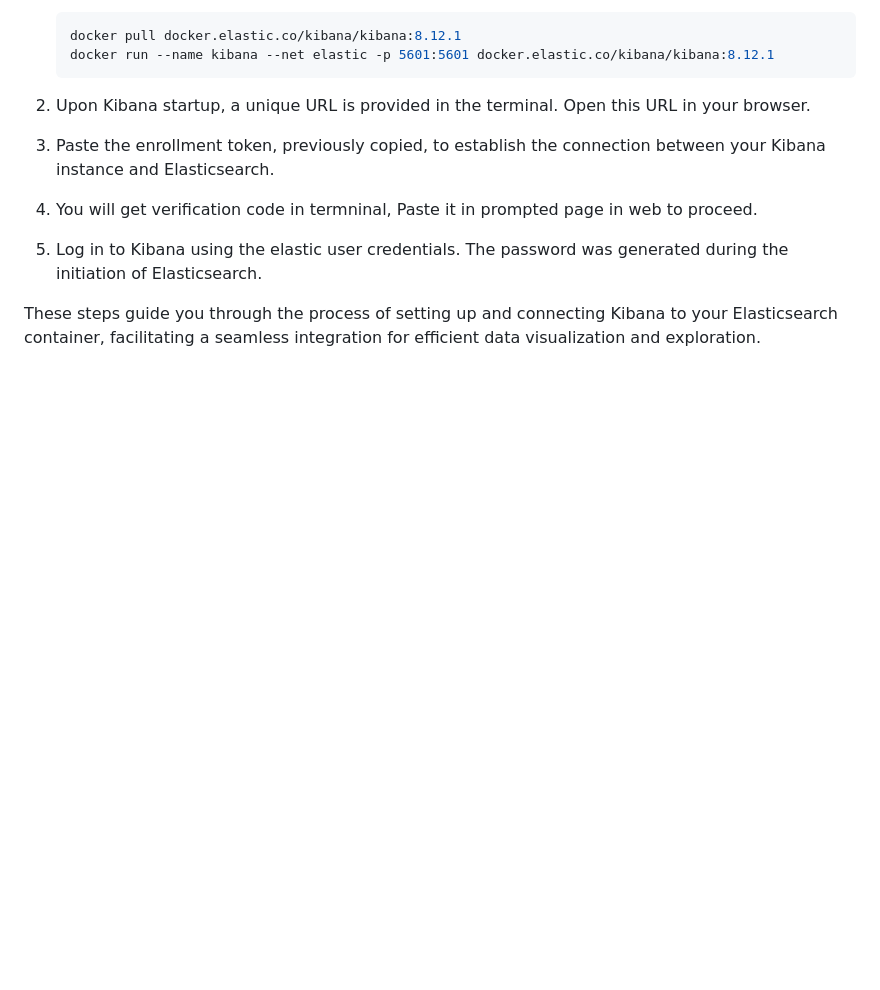
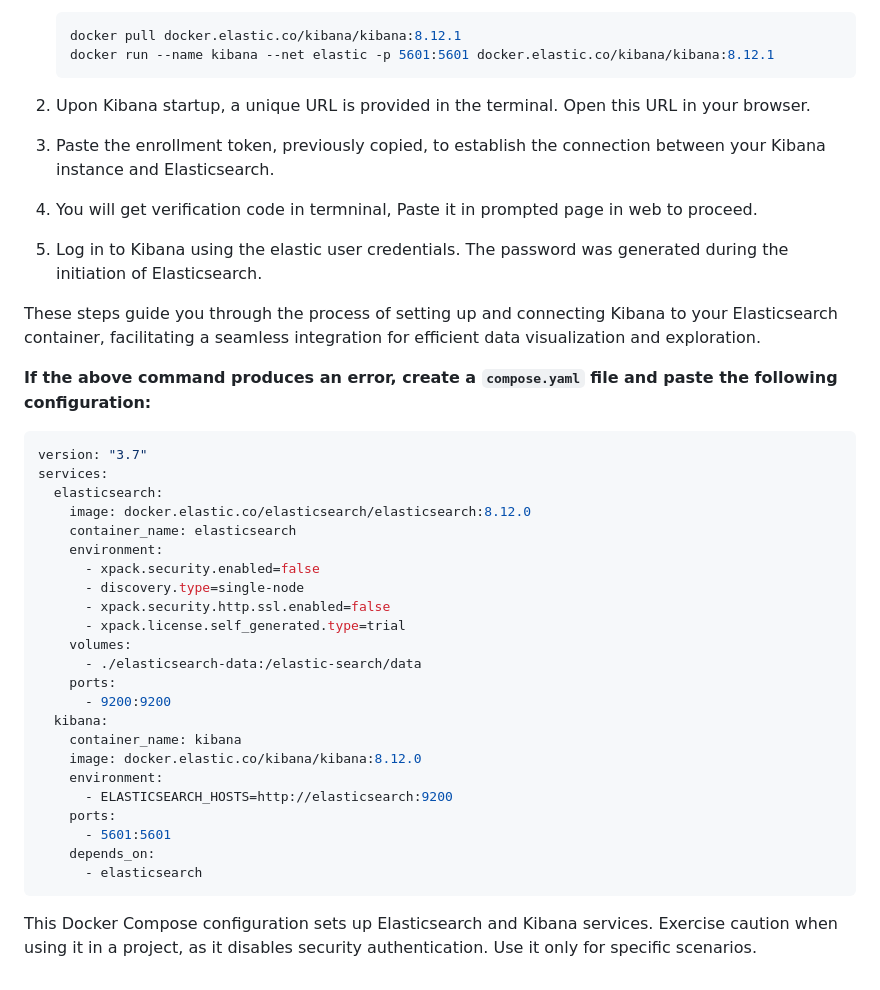
Before and after one commit to realsanjeev/tutorial-git, a Markdown page: Elastic Search/README.md, the part around the change. Rendered like a GitHub page; blank space fills up the shorter version.

````diff
--- a/Elastic Search/README.md
+++ b/Elastic Search/README.md
@@ -85,3 +85,32 @@ Kibana serves as an open-source tool for data visualization and exploration, pur
 5. Log in to Kibana using the elastic user credentials. The password was generated during the initiation of Elasticsearch.
 
 These steps guide you through the process of setting up and connecting Kibana to your Elasticsearch container, facilitating a seamless integration for efficient data visualization and exploration.
+
+**If the above command produces an error, create a `compose.yaml` file and paste the following configuration:**
+
+```yaml
+version: "3.7"
+services:
+  elasticsearch:
+    image: docker.elastic.co/elasticsearch/elasticsearch:8.12.0
+    container_name: elasticsearch
+    environment:
+      - xpack.security.enabled=false
+      - discovery.type=single-node
+      - xpack.security.http.ssl.enabled=false
+      - xpack.license.self_generated.type=trial
+    volumes:
+      - ./elasticsearch-data:/elastic-search/data
+    ports:
+      - 9200:9200
+  kibana:
+    container_name: kibana
+    image: docker.elastic.co/kibana/kibana:8.12.0
+    environment:
+      - ELASTICSEARCH_HOSTS=http://elasticsearch:9200
+    ports:
+      - 5601:5601
+    depends_on:
+      - elasticsearch
+```
+This Docker Compose configuration sets up Elasticsearch and Kibana services. Exercise caution when using it in a project, as it disables security authentication. Use it only for specific scenarios.
````
